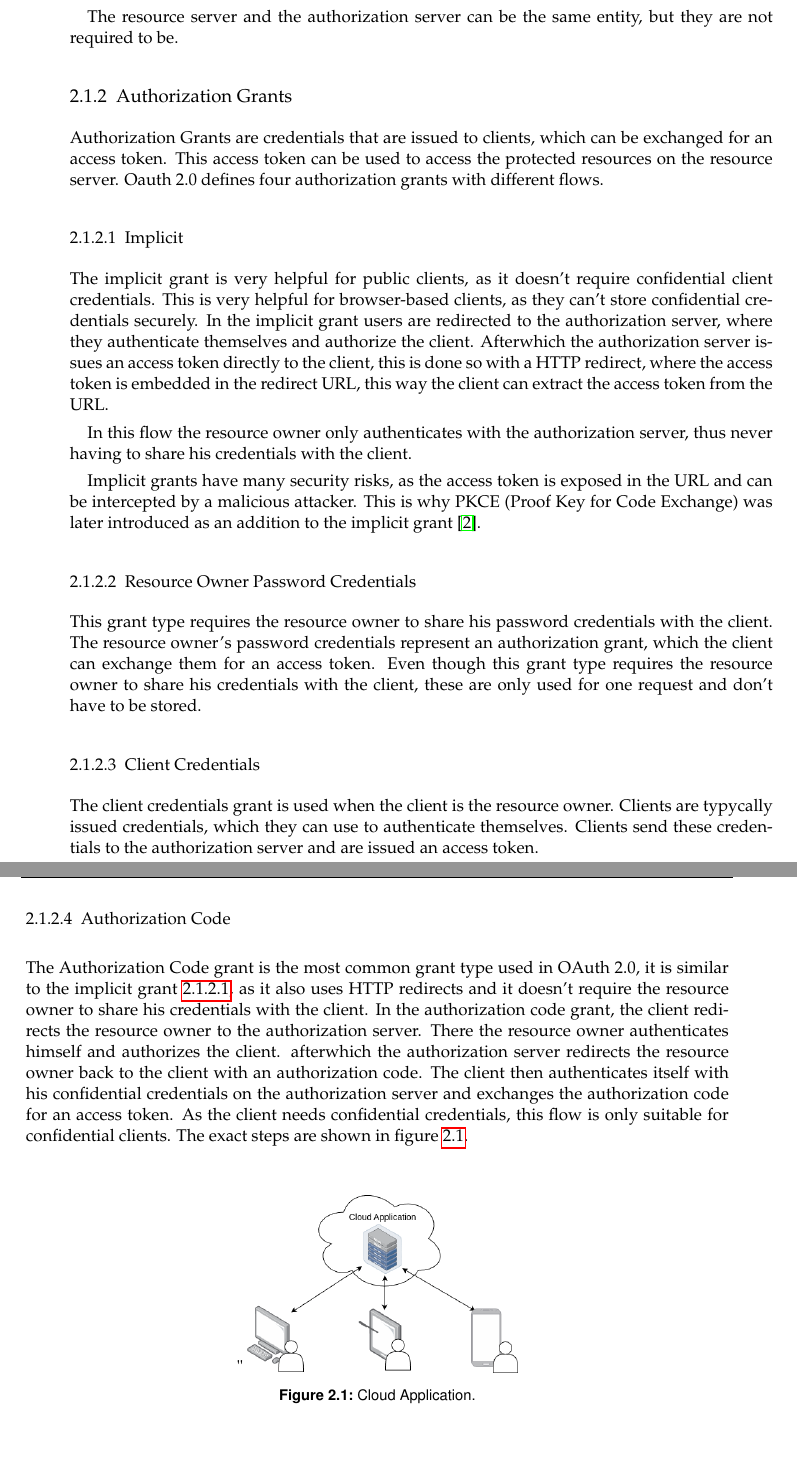
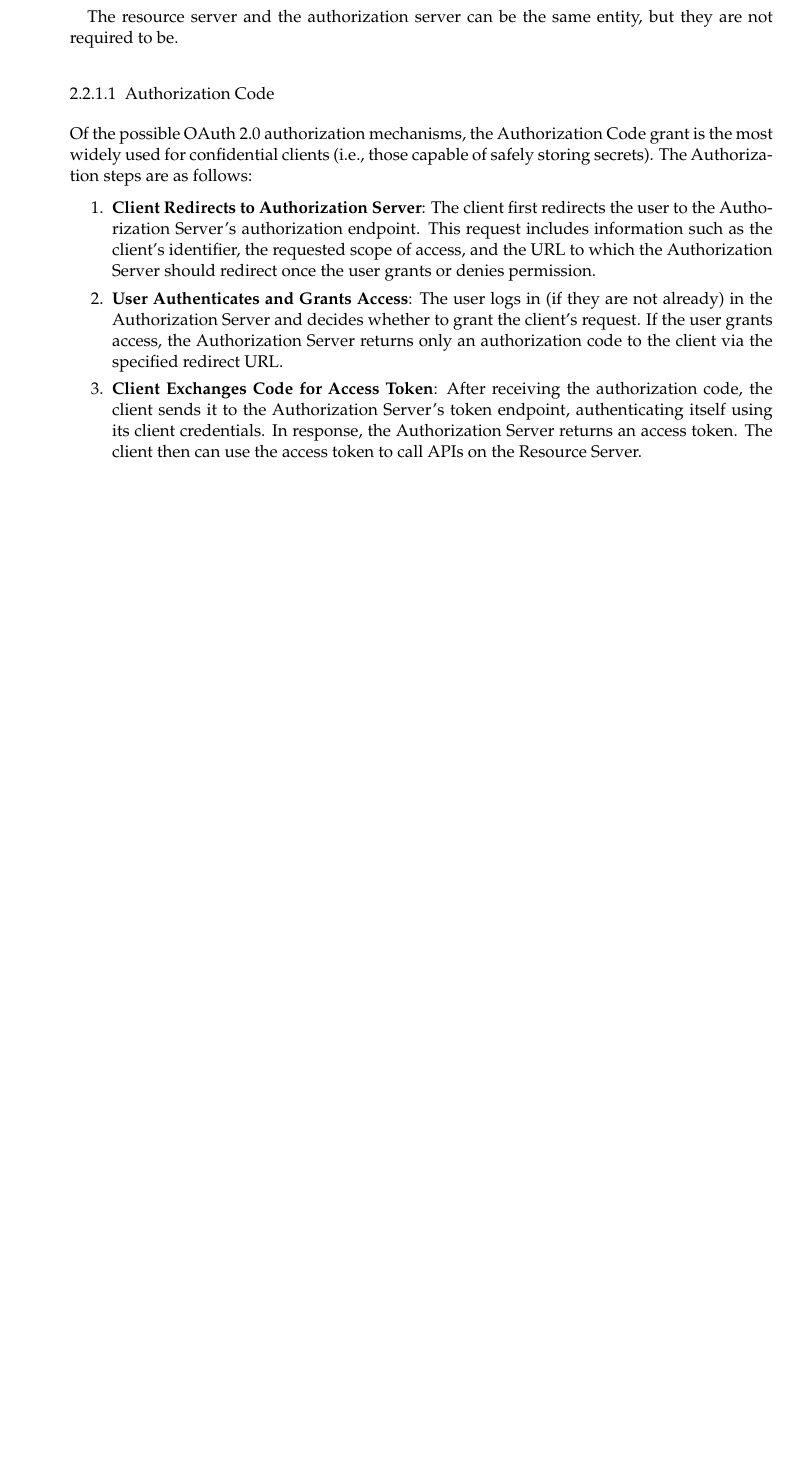
Before and after one commit to FelipeTrost/bachelorthesis, a LaTeX thesis (thesis-document/main.tex, which reads thesis-document/content/02_related_work.tex): two parts of pages 18 and 19 of 54 before the commit and part of page 18 of 54 after it, the two joined at a grey line, cut so that both start at the same text, the shorter picture padded with empty space. Compiled offline with pdfLaTeX.

Commit message:
changes Sun Apr  6 07:36:01 PM CEST 2025

```diff
--- a/thesis-document/content/02_related_work.tex
+++ b/thesis-document/content/02_related_work.tex
@@ -47,66 +74,87 @@ Oauth 2.0 defines four roles for participants in the protocol flow:
 
 The resource server and the authorization server can be the same entity, but they are not required to be.
 
-\subsection{Authorization Grants}
-
-%TODO: public and private client
-%TODO: authorization tokens
-
-Authorization Grants are credentials that are issued to clients, which can be exchanged for an access token.
-This access token can be used to access the protected resources on the resource server.
-Oauth 2.0 defines four authorization grants with different flows.
+% \subsection{Authorization Grants}
+%
+% %TODO: public and private client
+% %TODO: authorization tokens
+%
+% Authorization Grants are credentials that are issued to clients, which can be exchanged for an access token.
+% This access token can be used to access the protected resources on the resource server.
+% OAuth 2.0 defines four authorization grants with different flows.
 
 %TODO: footnote for http redirects or smthing
 
-\subsubsection{Implicit}
-\label{cha:relatedwork:oauth:implicit}
+%\subsubsection{Implicit}
+%\label{cha:relatedwork:OAuth:implicit}
+%
+%% The implicit grant is a simplified version of the Authorization Code grant.
+%The implicit grant is very helpful for public clients, as it doesn't require confidential client credentials.
+%This is very helpful for browser-based clients, as they can't store confidential credentials securely.
+%In the implicit grant users are redirected to the authorization server, where they
+%authenticate themselves and authorize the client.
+%Afterwhich the authorization server issues an access token directly to the client,
+%this is done so with a HTTP redirect, where the access token is embedded in the redirect URL,
+%this way the client can extract the access token from the URL.
+%% The access token gets embedded in the redirect URL, after the resource owner was authenticated, which is then sent to the client.
+%
+%In this flow the resource owner only authenticates with the authorization server,
+%thus never having to share his credentials with the client.
+%
+%Implicit grants have many security risks, as the access token is exposed in the URL and can be intercepted by a malicious attacker.
+%This is why PKCE (Proof Key for Code Exchange) was later introduced as an addition to the implicit grant \cite{rfcPkce}.
+%
+% \subsubsection{Resource Owner Password Credentials}
+% \label{cha:relatedwork:OAuth:passwordcredentials}
+%
+% This grant type requires the resource owner to share his password credentials with the client.
+% The resource owner's password credentials represent an authorization grant,
+% which the client can exchange them for an access token.
+% Even though this grant type requires the resource owner to share his credentials with the client,
+% these are only used for one request and don't have to be stored.
+%
+%
+% \subsubsection{Client Credentials}
+% \label{cha:relatedwork:OAuth:cleintcredentials}
+%
+% The client credentials grant is used when the client is the resource owner.
+% Clients are typycally issued credentials, which they can use to authenticate themselves.
+% Clients send these credentials to the authorization server and are issued an access token.
 
-% The implicit grant is a simplified version of the Authorization Code grant.
-The implicit grant is very helpful for public clients, as it doesn't require confidential client credentials.
-This is very helpful for browser-based clients, as they can't store confidential credentials securely.
-In the implicit grant users are redirected to the authorization server, where they
-authenticate themselves and authorize the client.
-Afterwhich the authorization server issues an access token directly to the client,
-this is done so with a HTTP redirect, where the access token is embedded in the redirect URL,
-this way the client can extract the access token from the URL.
-% The access token gets embedded in the redirect URL, after the resource owner was authenticated, which is then sent to the client.
+\subsubsection{Authorization Code}
+\label{cha:relatedwork:OAuth:authcode}
 
-In this flow the resource owner only authenticates with the authorization server,
-thus never having to share his credentials with the client.
+Of the possible OAuth 2.0 authorization mechanisms,
+the Authorization Code grant is the most widely used for confidential clients (i.e., those capable of safely storing secrets).
+The Authorization steps are as follows:
 
-Implicit grants have many security risks, as the access token is exposed in the URL and can be intercepted by a malicious attacker.
-This is why PKCE (Proof Key for Code Exchange) was later introduced as an addition to the implicit grant \cite{rfcPkce}.
+\begin{enumerate}
 
-\subsubsection{Resource Owner Password Credentials}
-\label{cha:relatedwork:oauth:passwordcredentials}
+  \item \textbf{Client Redirects to Authorization Server}:
+    The client first redirects the user to the Authorization Server’s authorization endpoint.
+    This request includes information such as the client’s identifier, the requested scope of access,
+    and the URL to which the Authorization Server should redirect once the user grants or denies permission.
 
-This grant type requires the resource owner to share his password credentials with the client.
-The resource owner's password credentials represent an authorization grant,
-which the client can exchange them for an access token.
-Even though this grant type requires the resource owner to share his credentials with the client,
-these are only used for one request and don't have to be stored.
+  \item \textbf{User Authenticates and Grants Access}:
+    The user logs in (if they are not already) in the Authorization Server and decides whether to grant the client’s request.
+    If the user grants access, the Authorization Server returns only an authorization code to the client via the specified redirect URL.
+
+  \item \textbf{Client Exchanges Code for Access Token}:
+    After receiving the authorization code, the client sends it to the Authorization Server’s token endpoint,
+    authenticating itself using its client credentials.
+    In response, the Authorization Server returns an access token.
+    The client then can use the access token to call APIs on the Resource Server.
+\end{enumerate}
+
+% Because the client must present its own client credentials (such as a client secret) to retrieve the access token, the Authorization Code grant reduces the risk of token exposure in situations like browser redirects.
+
+% The Authorization Code grant is the most common grant type used in OAuth 2.0,
+% it is similar to the implicit grant \ref{cha:relatedwork:OAuth:implicit}, as it also uses HTTP redirects and it doesn't require the resource owner to share his credentials with the client.
+% In the authorization code grant, the client redirects the resource owner to the authorization server.
+% There the resource owner authenticates himself and authorizes the client.
+% afterwhich the authorization server redirects the resource owner back to the client with an authorization code.
+% The client then authenticates itself with his confidential credentials on the authorization server and exchanges the authorization code for an access token.
+% As the client needs confidential credentials, this flow is only suitable for confidential clients.
+% The exact steps are shown in figure \ref{fig:OAuth:authcodeflow}.
 
 
-\subsubsection{Client Credentials}
-\label{cha:relatedwork:oauth:cleintcredentials}
-
-The client credentials grant is used when the client is the resource owner.
-Clients are typycally issued credentials, which they can use to authenticate themselves.
-Clients send these credentials to the authorization server and are issued an access token.
-
-\subsubsection{Authorization Code}
-\label{cha:relatedwork:oauth:authcode}
-
-The Authorization Code grant is the most common grant type used in OAuth 2.0,
-it is similar to the implicit grant \ref{cha:relatedwork:oauth:implicit}, as it also uses HTTP redirects and it doesn't require the resource owner to share his credentials with the client.
-In the authorization code grant, the client redirects the resource owner to the authorization server.
-There the resource owner authenticates himself and authorizes the client.
-afterwhich the authorization server redirects the resource owner back to the client with an authorization code.
-The client then authenticates itself with his confidential credentials on the authorization server and exchanges the authorization code for an access token.
-As the client needs confidential credentials, this flow is only suitable for confidential clients.
-The exact steps are shown in figure \ref{fig:oauth:authcodeflow}.
-
-\begin{figure}[H]
-	\centering"
-	\includegraphics[scale=0.4]{images/basic-cloud-services.drawio.png}
-	\caption{Cloud Application.}
```
Also changed, not shown: thesis-document/content/04_implementation.tex (+3 -3 lines), thesis-document/main.pdf, thesis-document/content/02_related_work.tex (90 more changed lines), 4 other files.
